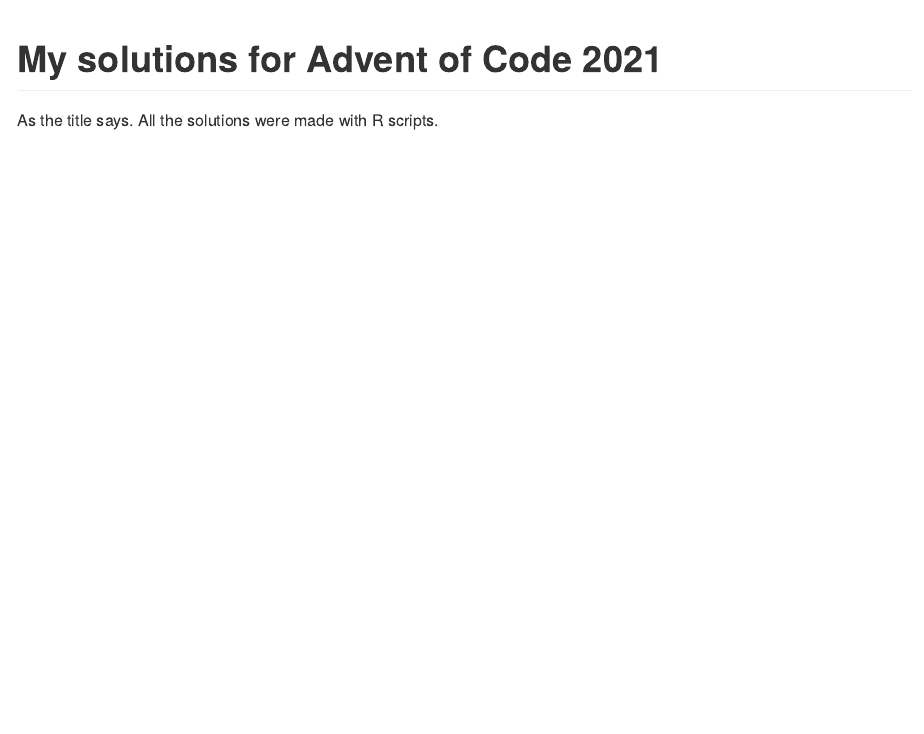
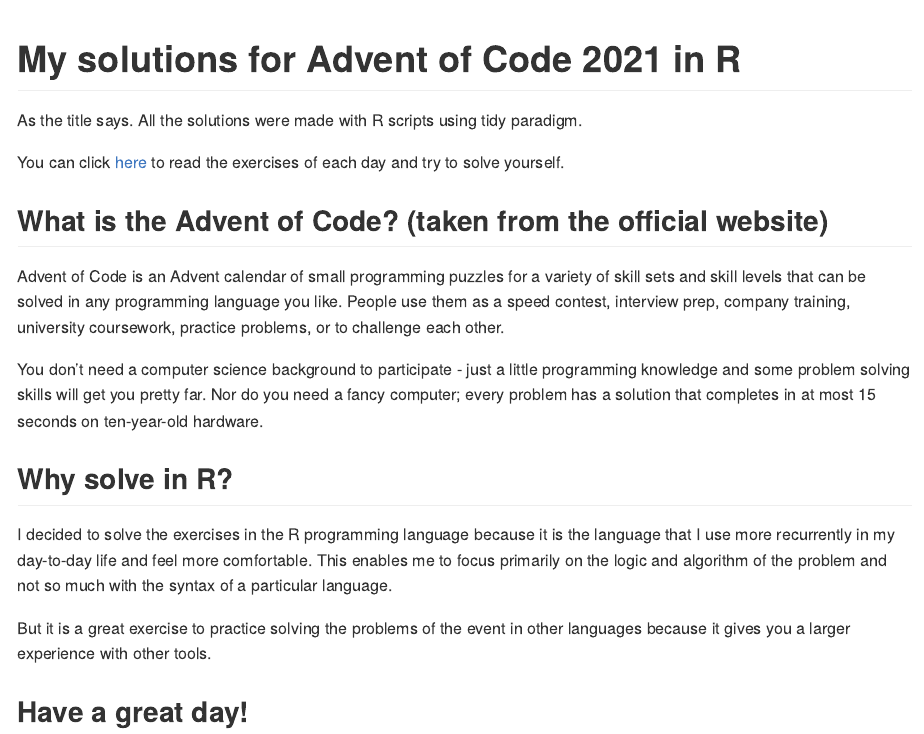
Before and after one commit to brunomontezano/advent-of-code-2021, an R Markdown document (README.Rmd): the page in a window 1100 px wide, from its top. The pictures show the output file README.md that the author committed with the source, drawn offline in the style of GitHub.

Commit message:
add some info into readme

````diff
--- a/README.Rmd
+++ b/README.Rmd
@@ -11,6 +11,32 @@
 )
 ```
 
-# My solutions for Advent of Code 2021
+# My solutions for Advent of Code 2021 in R
 
-As the title says. All the solutions were made with R scripts.
+As the title says. All the solutions were made with R scripts using tidy paradigm.
+
+You can click [here](https://adventofcode.com/2021) to read the exercises of each day and try to solve yourself.
+
+## What is the Advent of Code? (taken from the official website)
+
+Advent of Code is an Advent calendar of small programming puzzles for a variety of skill
+sets and skill levels that can be solved in any programming language you like. People use
+them as a speed contest, interview prep, company training, university coursework, practice
+problems, or to challenge each other.
+
+You don't need a computer science background to participate - just a little programming
+knowledge and some problem solving skills will get you pretty far. Nor do you need a fancy
+computer; every problem has a solution that completes in at most 15 seconds on
+ten-year-old hardware.
+
+## Why solve in R?
+
+I decided to solve the exercises in the R programming language because it is the language
+that I use more recurrently in my day-to-day life and feel more comfortable. This enables
+me to focus primarily on the logic and algorithm of the problem and not so much with the
+syntax of a particular language.
+
+But it is a great exercise to practice solving the problems of the event in other
+languages because it gives you a larger experience with other tools.
+
+## Have a great day!
````
Also changed, not shown: README.md.
